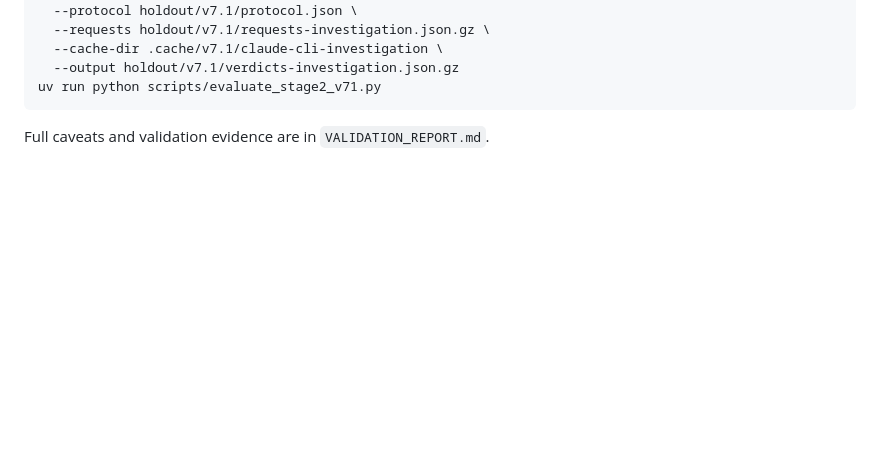
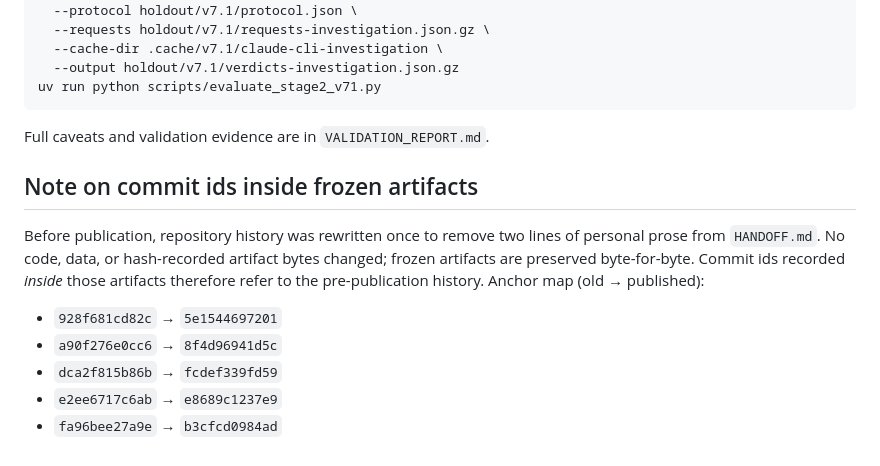
Before and after one commit to rpinho/sentinel, a Markdown page: SUBMISSION.md, the part around the change. Drawn GitHub-style; blank space fills up the shorter version.

Commit message:
docs: pre-publication history-rewrite note + commit anchor map (artifacts byte-frozen)

````diff
--- a/SUBMISSION.md
+++ b/SUBMISSION.md
@@ -83,3 +83,16 @@ uv run python scripts/evaluate_stage2_v71.py
 ```
 
 Full caveats and validation evidence are in `VALIDATION_REPORT.md`.
+
+## Note on commit ids inside frozen artifacts
+
+Before publication, repository history was rewritten once to remove two lines of
+personal prose from `HANDOFF.md`. No code, data, or hash-recorded artifact
+bytes changed; frozen artifacts are preserved byte-for-byte. Commit ids recorded *inside*
+those artifacts therefore refer to the pre-publication history. Anchor map (old → published):
+
+- `928f681cd82c` → `5e1544697201`
+- `a90f276e0cc6` → `8f4d96941d5c`
+- `dca2f815b86b` → `fcdef339fd59`
+- `e2ee6717c6ab` → `e8689c1237e9`
+- `fa96bee27a9e` → `b3cfcd0984ad`
````
